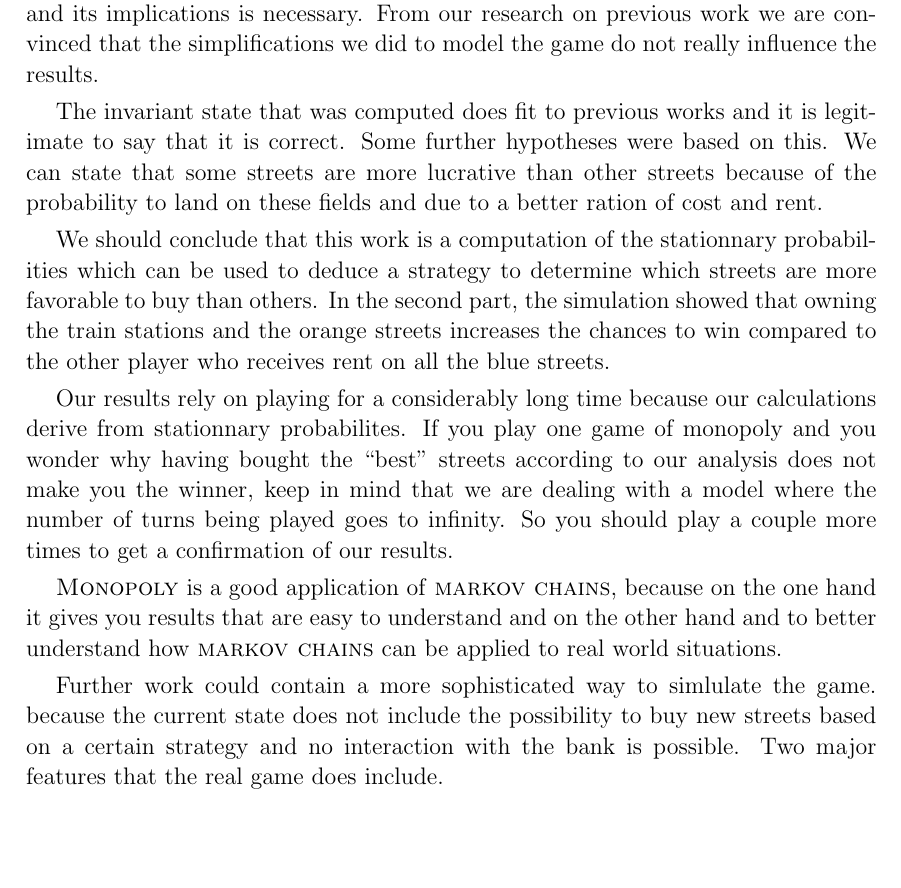
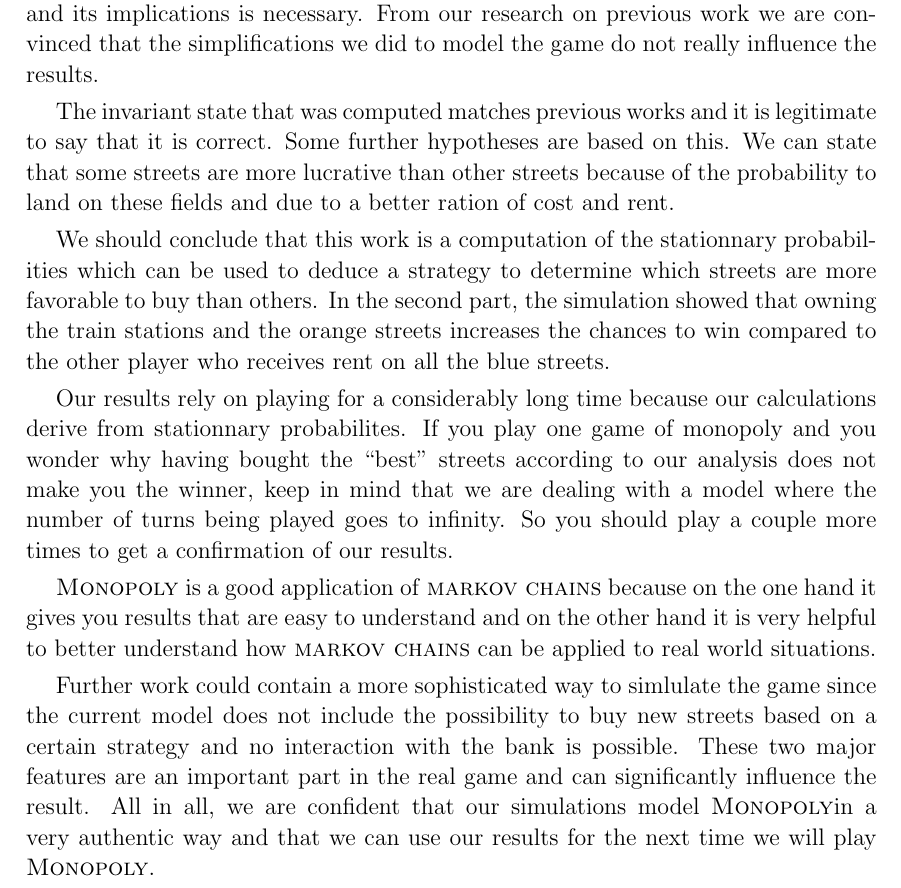
Before and after one commit to jdewasseige/random_mod_project, a LaTeX document (report/report.tex, which reads report/src/conclusion.tex): part of page 13 of 14, cut so that both start at the same text, the shorter picture padded with empty space. Compiled offline with pdfLaTeX.

Commit message:
small typo corrections

```diff
--- a/report/src/conclusion.tex
+++ b/report/src/conclusion.tex
@@ -5,8 +5,8 @@
 implications is necessary. From our research on previous work we are convinced that the
 simplifications we did to model the game do not really influence the results.
 
-The invariant state that was computed does fit to previous works and it is legitimate to say
-that it is correct. Some further hypotheses were based on this.
+The invariant state that was computed matches previous works and it is legitimate to say
+that it is correct. Some further hypotheses are based on this.
 We can state that some streets are more lucrative than other streets because of the
 probability to land on these fields and due to a better ration of cost and rent.
 
@@ -22,12 +22,15 @@
 with a model where the number of turns being played goes to infinity. So you should play a couple
 more times to get a confirmation of our results.
 
-\monopoly~is a good application of \textsc{markov chains}, because on the one hand it gives you results
-that are easy to understand and on the other hand and to better
+\monopoly~is a good application of \textsc{markov chains} because on the one hand it gives you results
+that are easy to understand and on the other hand it is very helpful to better
 understand how \textsc{markov chains} can be applied to real world situations.
 
-Further work could contain a more sophisticated way to simlulate the game. because the current state
+Further work could contain a more sophisticated way to simlulate the game since the current model
 does not include the possibility to buy new streets based on a certain strategy and no interaction
-with the bank is possible. Two major features that the real game does include.
+with the bank is possible. These two major features are an important part in the real game and
+can significantly influence the result.
+All in all, we are confident that our simulations model \monopoly in a
+very authentic way and that we can use our results for the next time we will play \monopoly.
 
 % section conclusion (end)
```
Also changed, not shown: report/src/intro.tex (+3 -4 lines).
